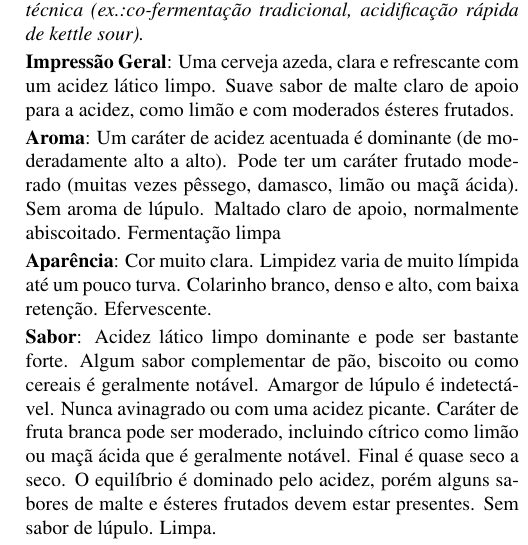
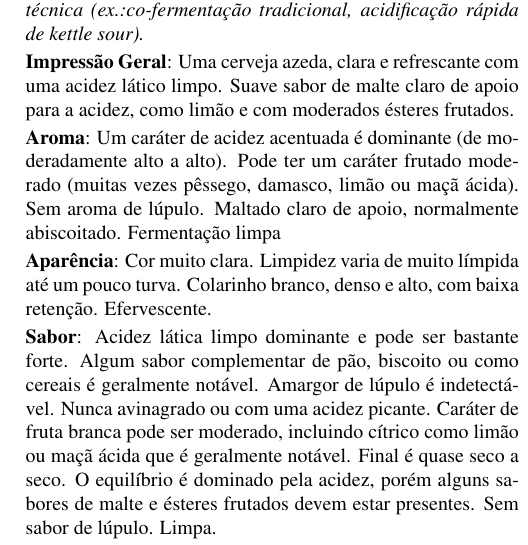
Before and after one commit to bjcp-brasil/bjcp-2021-pt-br, a LaTeX document (main.tex, which reads 28-american-wild-ale/28d-straight-sour-beer.tex): part of one column of page 96 of 120, cut so that both start at the same text. Compiled offline with pdfLaTeX.

Commit message:
Corrigindo uso de acidez

```diff
--- a/28-american-wild-ale/28d-straight-sour-beer.tex
+++ b/28-american-wild-ale/28d-straight-sour-beer.tex
@@ -3,13 +3,13 @@
 \addcontentsline{toc}{subsection}{28D. Straight Sour Beer}
 \textit{Destina-se a cervejas fermentadas com Sacch e Lacto, com ou sem envelhecimento em carvalho, produzidas com qualquer técnica (ex.:co-fermentação tradicional, acidificação rápida de kettle sour).}
 
-\textbf{Impressão Geral}: Uma cerveja azeda, clara e refrescante com um acidez lático limpo. Suave sabor de malte claro de apoio para a acidez, como limão e com moderados ésteres frutados.
+\textbf{Impressão Geral}: Uma cerveja azeda, clara e refrescante com uma acidez lático limpo. Suave sabor de malte claro de apoio para a acidez, como limão e com moderados ésteres frutados.
 
 \textbf{Aroma}: Um caráter de acidez acentuada é dominante (de moderadamente alto a alto). Pode ter um caráter frutado moderado (muitas vezes pêssego, damasco, limão ou maçã ácida). Sem aroma de lúpulo. Maltado claro de apoio, normalmente abiscoitado. Fermentação limpa
 
 \textbf{Aparência}: Cor muito clara. Limpidez varia de muito límpida até um pouco turva. Colarinho branco, denso e alto, com baixa retenção. Efervescente.
 
-\textbf{Sabor}: Acidez lático limpo dominante e pode ser bastante forte. Algum sabor complementar de pão, biscoito ou como cereais é geralmente notável. Amargor de lúpulo é indetectável. Nunca avinagrado ou com uma acidez picante. Caráter de fruta branca pode ser moderado, incluindo cítrico como limão ou maçã ácida que é geralmente notável. Final é quase seco a seco. O equilíbrio é dominado pelo acidez, porém alguns sabores de malte e ésteres frutados devem estar presentes. Sem sabor de lúpulo. Limpa.
+\textbf{Sabor}: Acidez lática limpo dominante e pode ser bastante forte. Algum sabor complementar de pão, biscoito ou como cereais é geralmente notável. Amargor de lúpulo é indetectável. Nunca avinagrado ou com uma acidez picante. Caráter de fruta branca pode ser moderado, incluindo cítrico como limão ou maçã ácida que é geralmente notável. Final é quase seco a seco. O equilíbrio é dominado pela acidez, porém alguns sabores de malte e ésteres frutados devem estar presentes. Sem sabor de lúpulo. Limpa.
 
 \textbf{Sensação na Boca}: Corpo leve. Carbonatação moderada a alta. Nunca quente, embora exemplos de densidade inicial maior podem ter um caráter de aquecimento alcoólico. Acidez bem definida.
 
```
